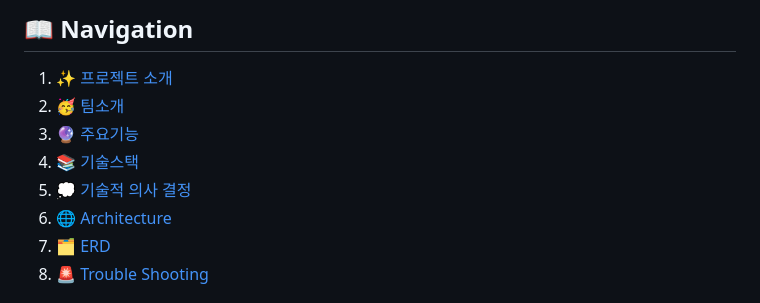
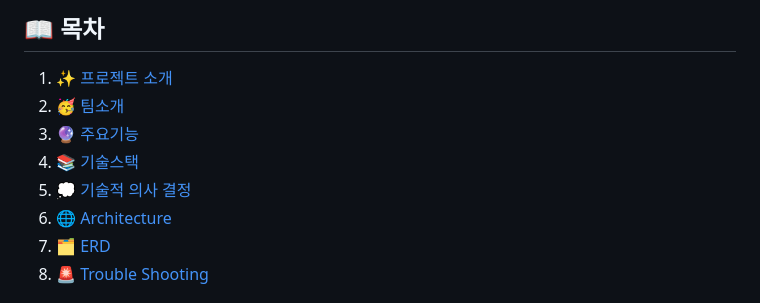
Before and after one commit to choi-sun1/TTproject, a Markdown page: README.md, the part around one of its changes. Rendered like a GitHub page.

```diff
--- a/README.md
+++ b/README.md
@@ -1,4 +1,4 @@
-## 📖 Navigation
+## 📖 목차
 
 1. [✨ 프로젝트 소개](#-프로젝트-소개)
 2. [🥳 팀소개](#-팀-소개)
```
Also changed, not shown: other parts of README.md (+3 -3 lines).
